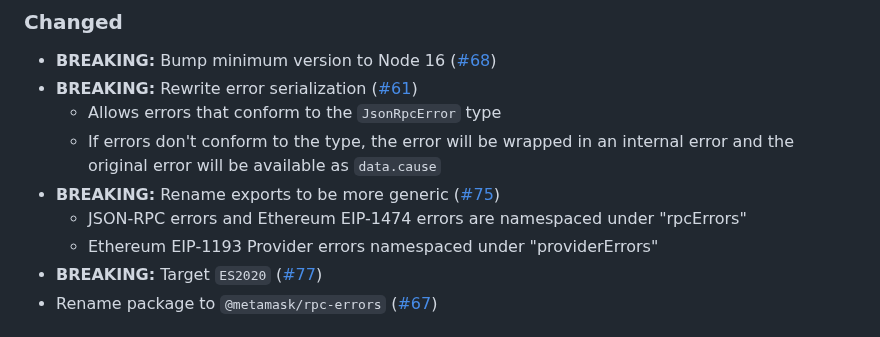
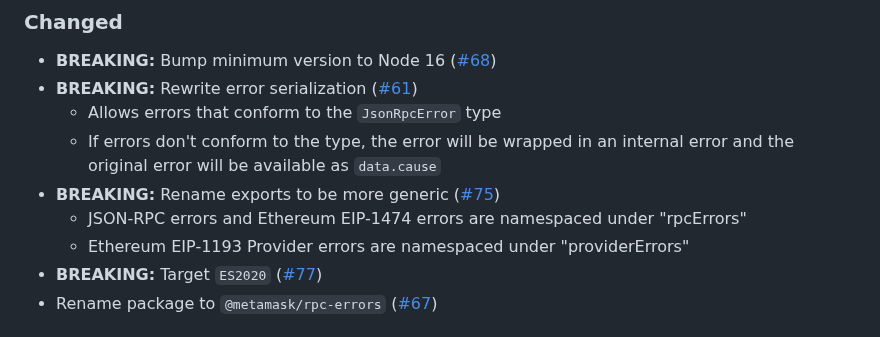
Before and after one commit to MetaMask/rpc-errors, a Markdown page: CHANGELOG.md, the part around the change. Rendered like a GitHub page.

Commit message:
Update CHANGELOG.md
Co-authored-by: Maarten Zuidhoorn <maarten@zuidhoorn.com>

```diff
--- a/CHANGELOG.md
+++ b/CHANGELOG.md
@@ -14,7 +14,7 @@ and this project adheres to [Semantic Versioning](https://semver.org/spec/v2.0.0
   - If errors don't conform to the type, the error will be wrapped in an internal error and the original error will be available as `data.cause`
 - **BREAKING:** Rename exports to be more generic ([#75](https://github.com/MetaMask/rpc-errors/pull/75))
   - JSON-RPC errors and Ethereum EIP-1474 errors are namespaced under "rpcErrors"
-  - Ethereum EIP-1193 Provider errors namespaced under "providerErrors"
+  - Ethereum EIP-1193 Provider errors are namespaced under "providerErrors"
 - **BREAKING:** Target `ES2020` ([#77](https://github.com/MetaMask/rpc-errors/pull/77))
 - Rename package to `@metamask/rpc-errors` ([#67](https://github.com/MetaMask/rpc-errors/pull/67))
 
```
